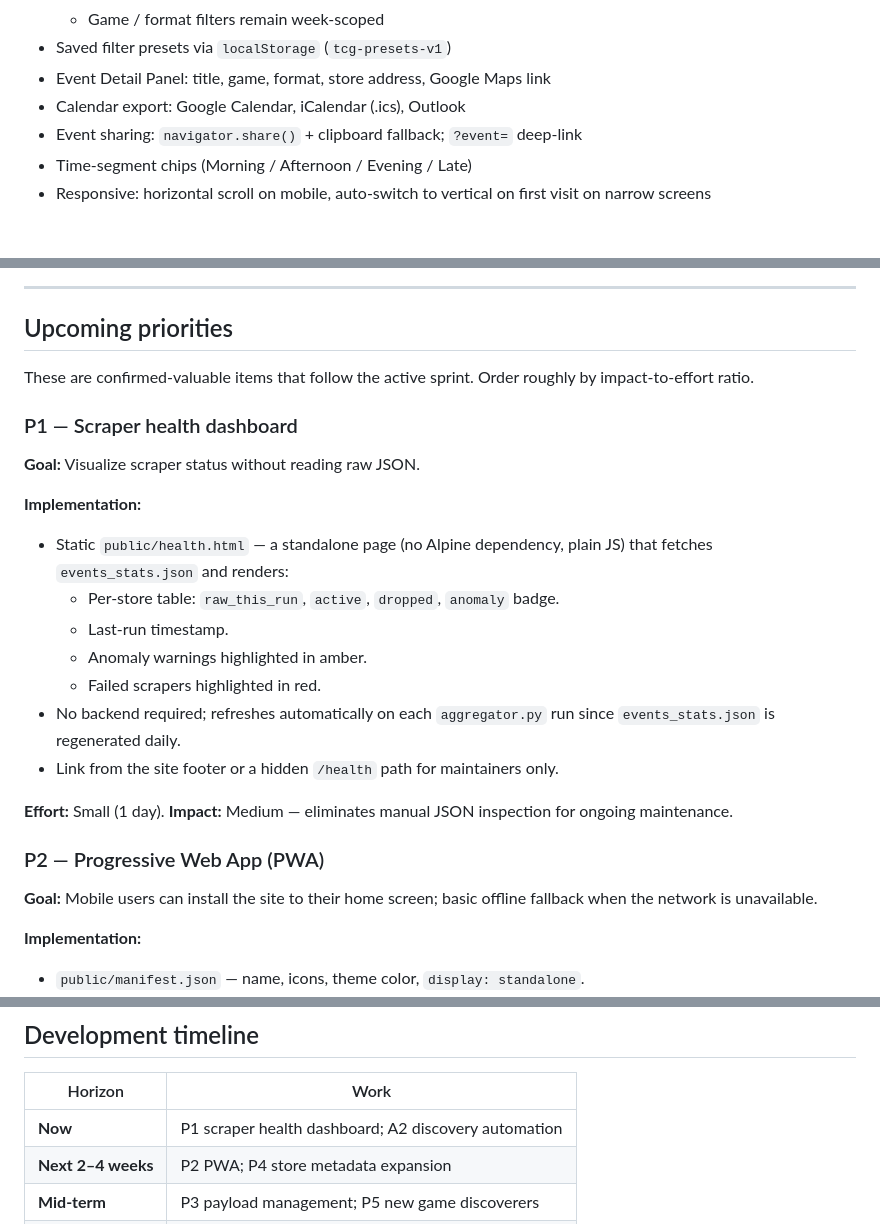
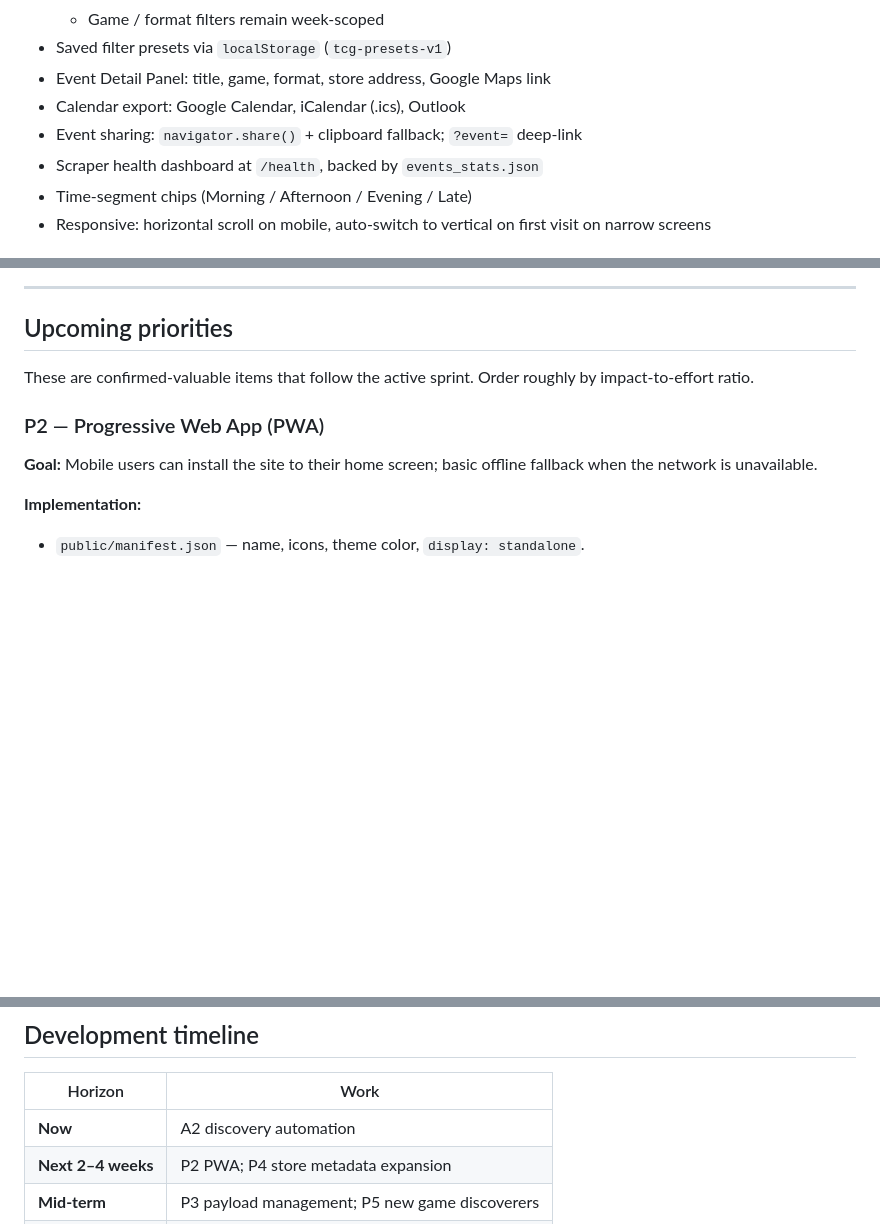
Before and after one commit to Tragiciy/madrid-tcg, a Markdown page: docs/plan.md, 3 parts joined by grey strips. Drawn GitHub-style; blank space fills up the shorter version.

Commit message:
Update plan for completed health dashboard

```diff
--- a/docs/plan.md
+++ b/docs/plan.md
@@ -34,6 +34,7 @@ Core user question: **"What can I play this week in my city?"**
 - Event Detail Panel: title, game, format, store address, Google Maps link
 - Calendar export: Google Calendar, iCalendar (.ics), Outlook
 - Event sharing: `navigator.share()` + clipboard fallback; `?event=` deep-link
+- Scraper health dashboard at `/health`, backed by `events_stats.json`
 - Time-segment chips (Morning / Afternoon / Evening / Late)
 - Responsive: horizontal scroll on mobile, auto-switch to vertical on
   first visit on narrow screens
@@ -104,24 +106,6 @@ Both tracks closed as of 2026-05-14.
 
 These are confirmed-valuable items that follow the active sprint. Order roughly
 by impact-to-effort ratio.
-
-### P1 — Scraper health dashboard
-
-**Goal:** Visualize scraper status without reading raw JSON.
-
-**Implementation:**
-- Static `public/health.html` — a standalone page (no Alpine dependency,
-  plain JS) that fetches `events_stats.json` and renders:
-  - Per-store table: `raw_this_run`, `active`, `dropped`, `anomaly` badge.
-  - Last-run timestamp.
-  - Anomaly warnings highlighted in amber.
-  - Failed scrapers highlighted in red.
-- No backend required; refreshes automatically on each `aggregator.py` run
-  since `events_stats.json` is regenerated daily.
-- Link from the site footer or a hidden `/health` path for maintainers only.
-
-**Effort:** Small (1 day). **Impact:** Medium — eliminates manual JSON
-inspection for ongoing maintenance.
 
 ### P2 — Progressive Web App (PWA)
 
@@ -249,7 +233,7 @@ Tables: `stores`, `events`, `scraper_runs`, `anomalies`, `candidate_stores`.
 
 | Horizon | Work |
 |---|---|
-| **Now** | P1 scraper health dashboard; A2 discovery automation |
+| **Now** | A2 discovery automation |
 | **Next 2–4 weeks** | P2 PWA; P4 store metadata expansion |
 | **Mid-term** | P3 payload management; P5 new game discoverers |
 | **Long-term** | Phase 2 geographic expansion; backend migration |
```
Also changed, not shown: other parts of docs/plan.md (+1 -0 lines).
